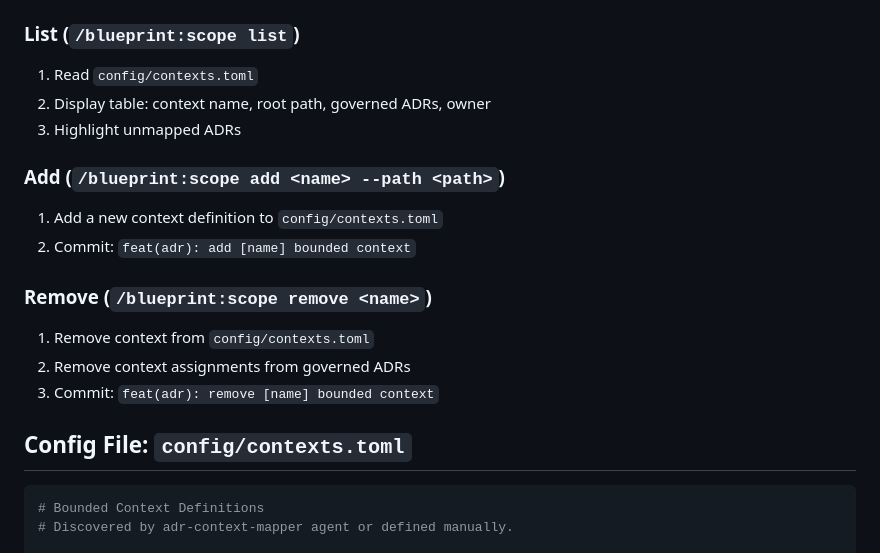
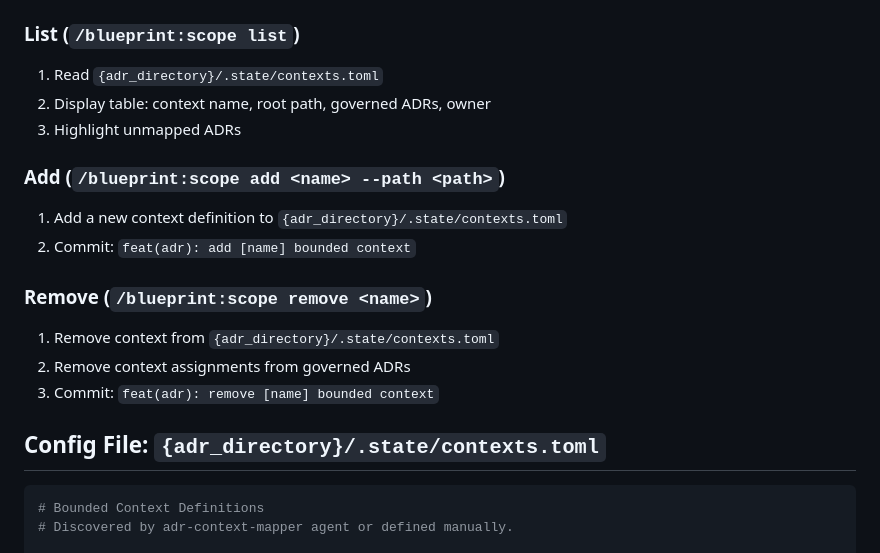
Before and after one commit to ThePyProgrammer/blueprint, a Markdown page: commands/scope.md, the part around the change. Rendered like a GitHub page.

````diff
--- a/commands/scope.md
+++ b/commands/scope.md
@@ -47,22 +47,22 @@ Read from parent `adr/` skill directory:
 
 ### List (`/blueprint:scope list`)
 
-1. Read `config/contexts.toml`
+1. Read `{adr_directory}/.state/contexts.toml`
 2. Display table: context name, root path, governed ADRs, owner
 3. Highlight unmapped ADRs
 
 ### Add (`/blueprint:scope add <name> --path <path>`)
 
-1. Add a new context definition to `config/contexts.toml`
+1. Add a new context definition to `{adr_directory}/.state/contexts.toml`
 2. Commit: `feat(adr): add [name] bounded context`
 
 ### Remove (`/blueprint:scope remove <name>`)
 
-1. Remove context from `config/contexts.toml`
+1. Remove context from `{adr_directory}/.state/contexts.toml`
 2. Remove context assignments from governed ADRs
 3. Commit: `feat(adr): remove [name] bounded context`
 
-## Config File: `config/contexts.toml`
+## Config File: `{adr_directory}/.state/contexts.toml`
 
 ```toml
 # Bounded Context Definitions
````
Also changed, not shown: commands/debt.md (+4 -3 lines).
